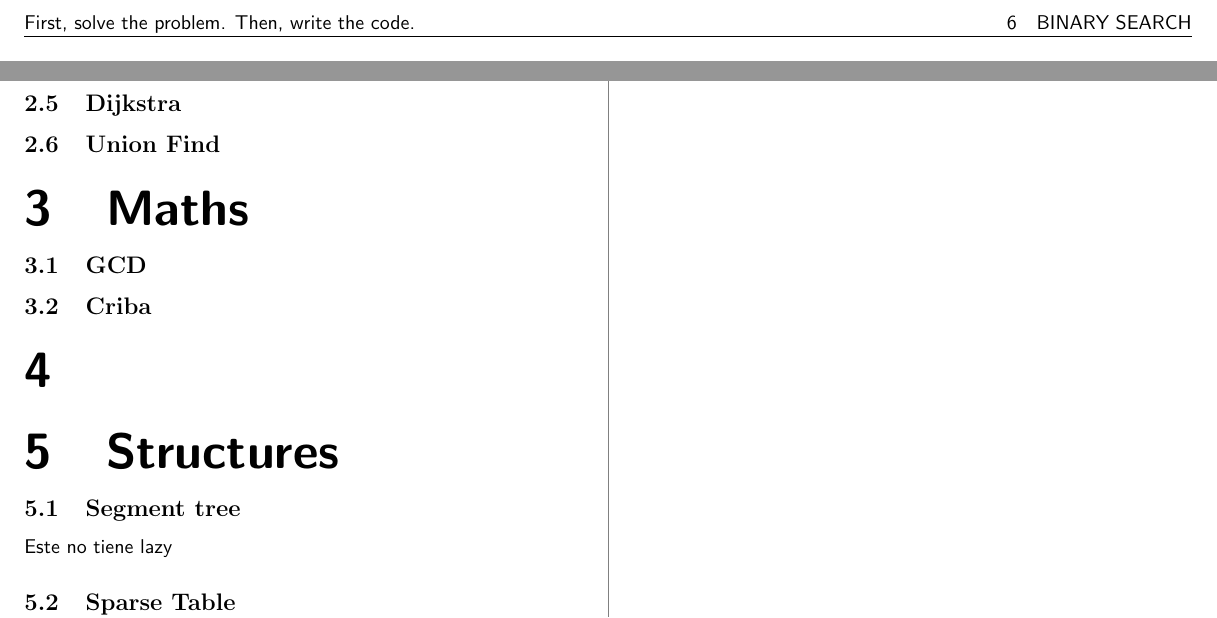
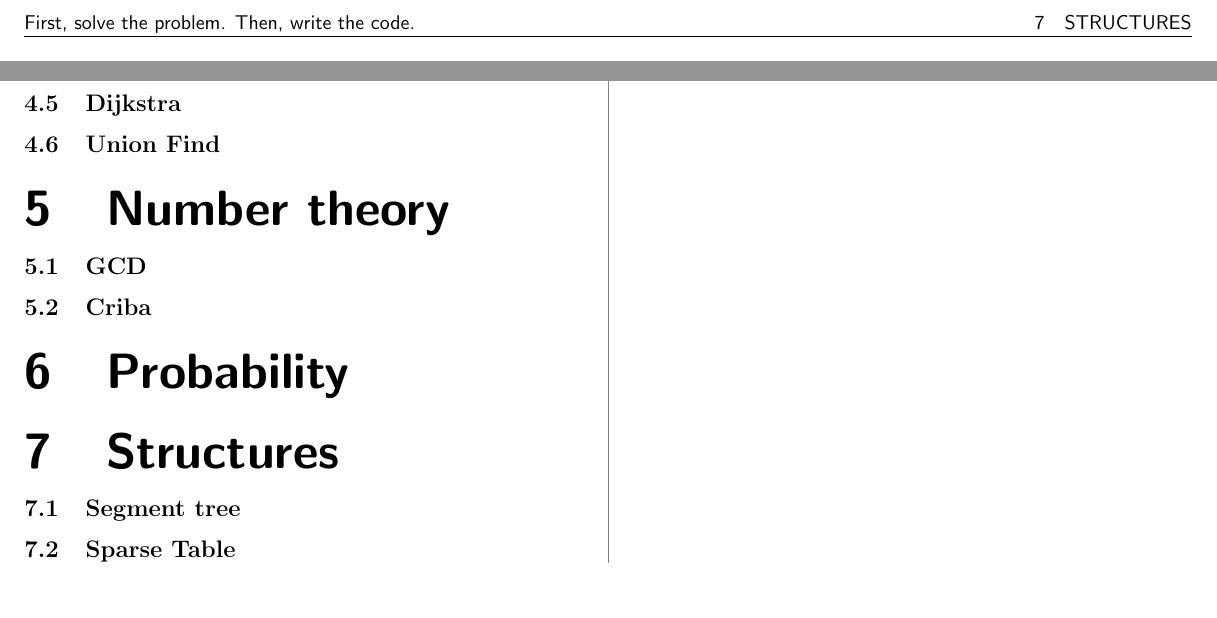
Before and after one commit to abiisnn/ReferenceGirls, a LaTeX document (main.tex): two parts of page 3 of 3, joined at a grey line, cut so that both start at the same text, the shorter picture padded with empty space. Compiled offline with pdfLaTeX.

Commit message:
Updates from Overleaf

```diff
--- a/main.tex
+++ b/main.tex
@@ -92,21 +104,20 @@
 	% ========================================
 	%               MATHS
 	% ========================================
-	\section{Maths}
+	\section{Number theory}
 	    \subsection{GCD}
 	    \subsection{Criba}
 
 	% ========================================
 	%            PROBABILITY
 	% ========================================
-	\section{}
+	\section{Probability}
 
 	% ========================================
 	%             STRUCTURES
 	% ========================================
 	\section{Structures}
 	    \subsection{Segment tree}
-	        Este no tiene lazy
     	\subsection{Sparse Table}
 	    	\inputminted{cpp}{Estructuras/sparseTable.cpp}
     	\subsection{Fenwick Tree}
```
Also changed, not shown: main.tex (20 more changed lines).
